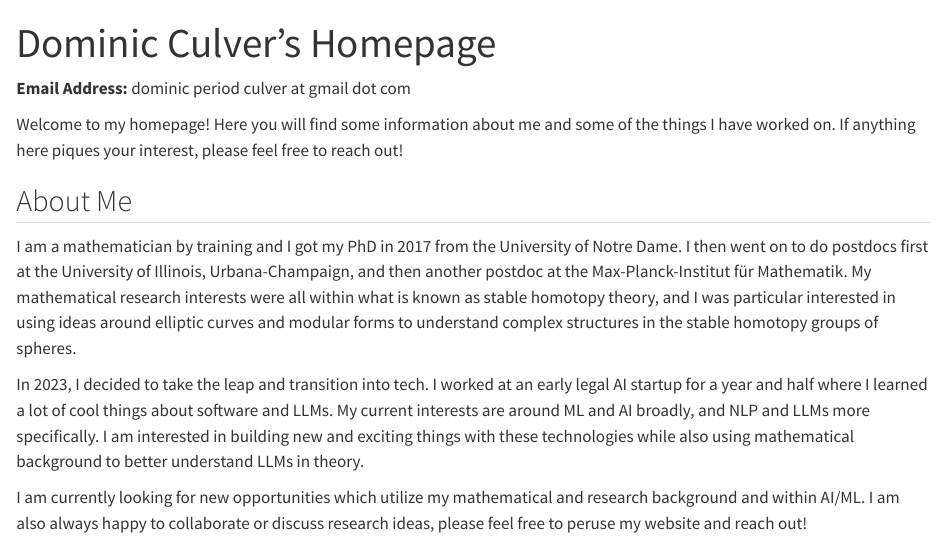
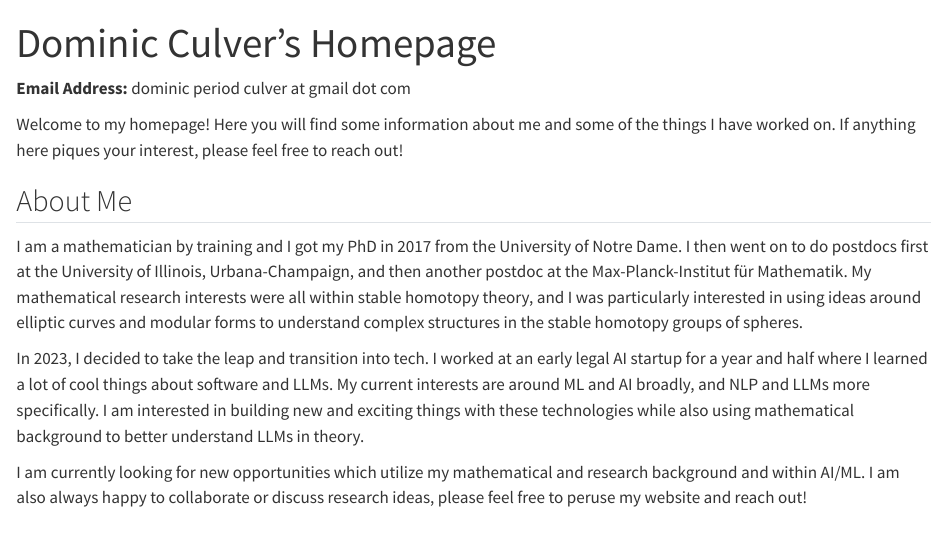
Before and after one commit to dlculver/dlculver.github.io, a Quarto document (index.qmd): the page in a window 1100 px wide, from its top. Rendered offline with R 4.5, knitr and Pandoc in place of Quarto, with nearby package versions.

Commit message:
minor edits

```diff
--- a/index.qmd
+++ b/index.qmd
@@ -17,7 +17,7 @@ Welcome to my homepage! Here you will find some information about me and some of
 
 ## About Me
 
-I am a mathematician by training and I got my PhD in 2017 from the University of Notre Dame. I then went on to do postdocs first at the University of Illinois, Urbana-Champaign, and then another postdoc at the Max-Planck-Institut für Mathematik. My mathematical research interests were all within what is known as stable homotopy theory, and I was particular interested in using ideas around elliptic curves and modular forms to understand complex structures in the stable homotopy groups of spheres.
+I am a mathematician by training and I got my PhD in 2017 from the University of Notre Dame. I then went on to do postdocs first at the University of Illinois, Urbana-Champaign, and then another postdoc at the Max-Planck-Institut für Mathematik. My mathematical research interests were all within stable homotopy theory, and I was particularly interested in using ideas around elliptic curves and modular forms to understand complex structures in the stable homotopy groups of spheres.
 
 In 2023, I decided to take the leap and transition into tech. I worked at an early legal AI startup for a year and half where I learned a lot of cool things about software and LLMs. My current interests are around ML and AI broadly, and NLP and LLMs more specifically. I am interested in building new and exciting things with these technologies while also using mathematical background to better understand LLMs in theory.
 
```
